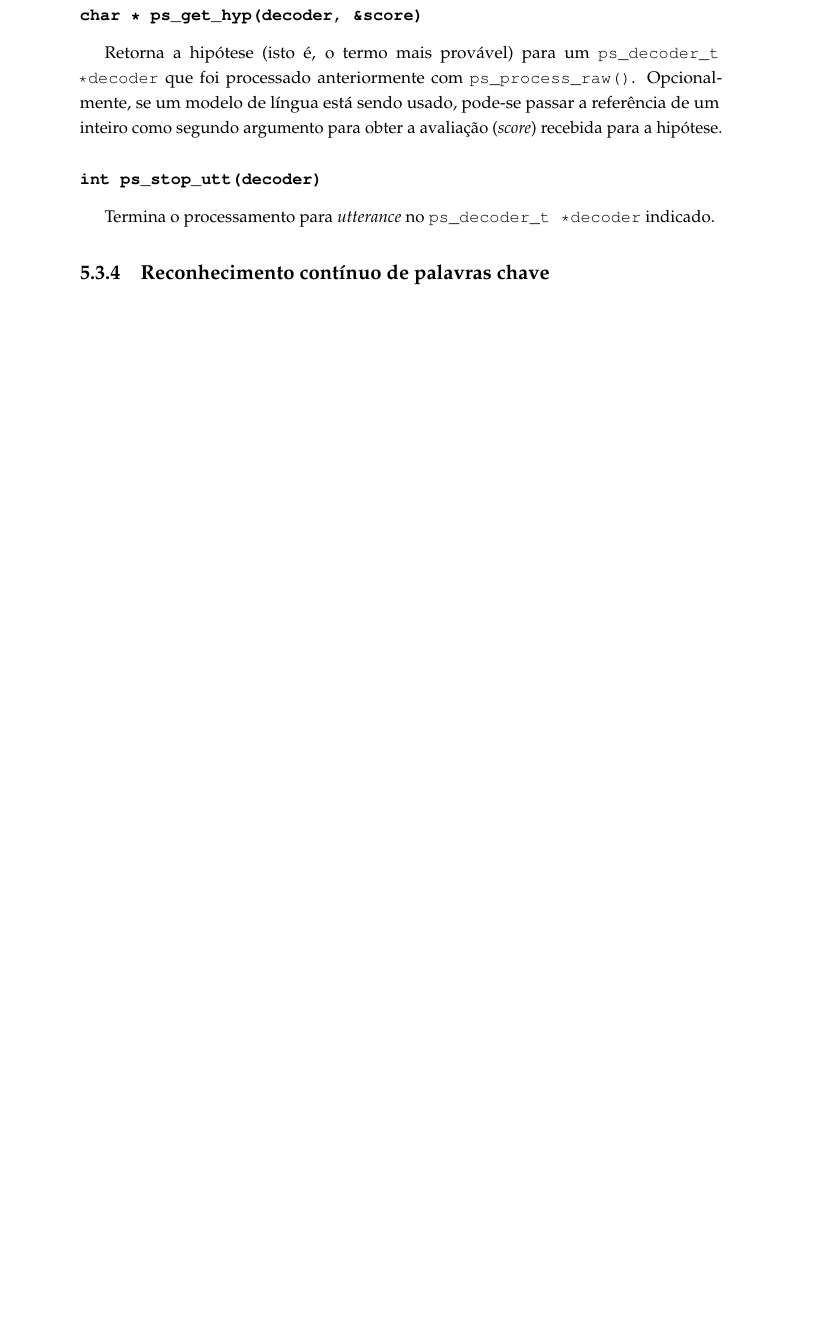
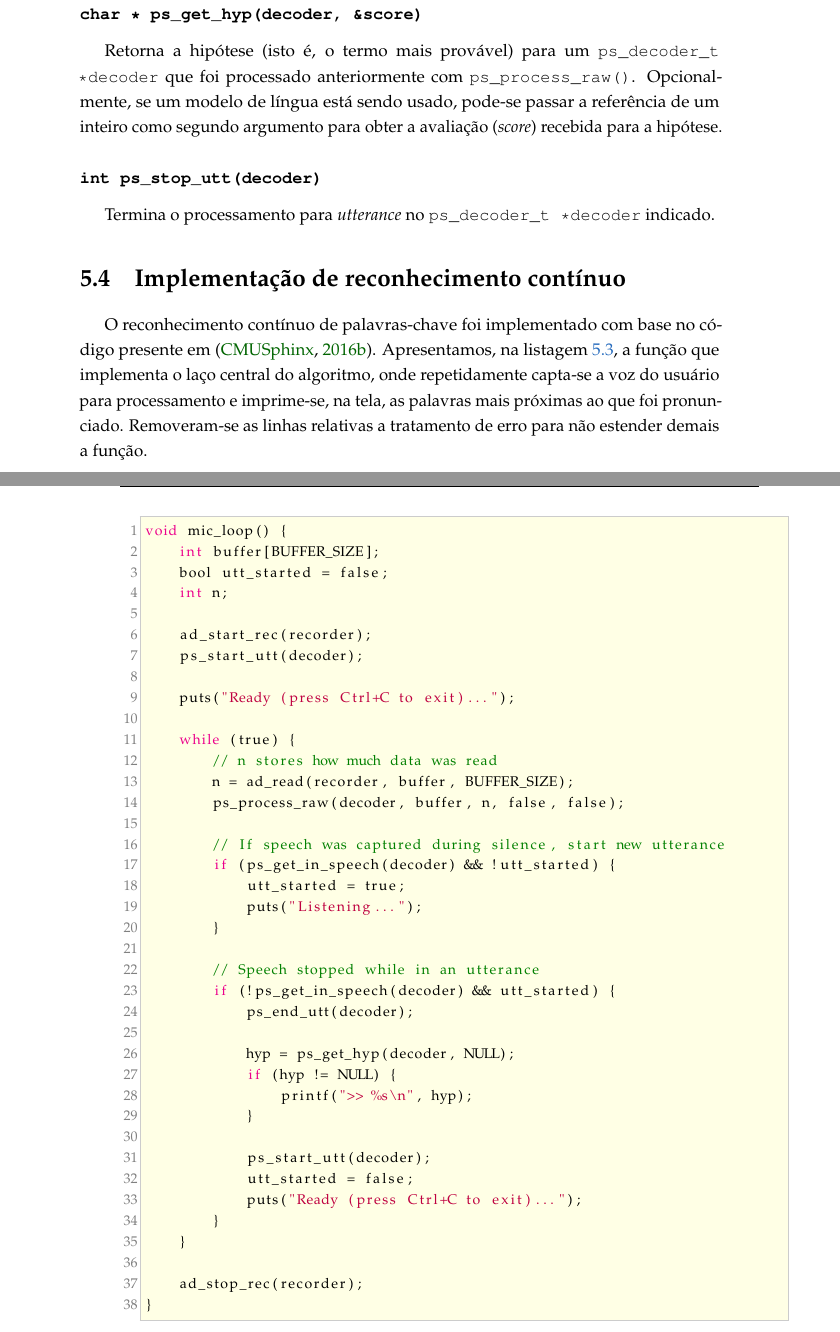
Before and after one commit to SamuraiSigma/mac0499, a LaTeX thesis (monograph/tex/main.tex, which reads monograph/listing/ps-stt-loop.c, monograph/tex/pocketsphinx.tex): part of page 42 of 91 before the commit and two parts of pages 42 and 43 of 93 after it, the two joined at a grey line, cut so that both start at the same text, the shorter picture padded with empty space. Compiled offline with pdfLaTeX.

Commit message:
Describe continuous STT test with Pocketsphinx

```diff
--- /dev/null
+++ b/monograph/listing/ps-stt-loop.c
@@ -0,0 +1,38 @@
+void mic_loop() {
+    int buffer[BUFFER_SIZE];
+    bool utt_started = false;
+    int n;
+
+    ad_start_rec(recorder);
+    ps_start_utt(decoder);
+
+    puts("Ready (press Ctrl+C to exit)...");
+
+    while (true) {
+        // n stores how much data was read
+        n = ad_read(recorder, buffer, BUFFER_SIZE);
+        ps_process_raw(decoder, buffer, n, false, false);
+
+        // If speech was captured during silence, start new utterance
+        if (ps_get_in_speech(decoder) && !utt_started) {
+            utt_started = true;
+            puts("Listening...");
+        }
+
+        // Speech stopped while in an utterance
+        if (!ps_get_in_speech(decoder) && utt_started) {
+            ps_end_utt(decoder);
+
+            hyp = ps_get_hyp(decoder, NULL);
+            if (hyp != NULL) {
+                printf(">> %s\n", hyp);
+            }
+
+            ps_start_utt(decoder);
+            utt_started = false;
+            puts("Ready (press Ctrl+C to exit)...");
+        }
+    }
+
+    ad_stop_rec(recorder);
+}
--- a/monograph/tex/pocketsphinx.tex
+++ b/monograph/tex/pocketsphinx.tex
@@ -266,4 +270,15 @@ Termina o processamento para \textit{utterance} no \texttt{ps\_decoder\_t *decod
 
 % ---------------------------------------------------------------------
 
-\subsection{Reconhecimento contínuo de palavras chave}
+\section{Implementação de reconhecimento contínuo}
+
+O reconhecimento contínuo de palavras-chave foi implementado com base no código presente em \citep{pocketsphinxMicLoop}. Apresentamos, na listagem \ref{ps-stt-loop}, a função que implementa o laço central do algoritmo, onde repetidamente capta-se a voz do usuário para processamento e imprime-se, na tela, as palavras mais próximas ao que foi pronunciado. Removeram-se as linhas relativas a tratamento de erro para não estender demais a função.
+
+\begin{minipage}{\linewidth}
+\lstinputlisting[
+  language=C,
+  numbers=left,
+  caption={Laço de reconhecimento de voz usando-se as ferramentas de \textit{Pocketsphinx}},
+  label={ps-stt-loop}]
+  {listing/ps-stt-loop.c}
+\end{minipage}
```
Also changed, not shown: monograph/bib/stt-libs.bib (+10 -1 lines), monograph/Monografia.pdf, monograph/tex/pocketsphinx.tex (18 more changed lines).
